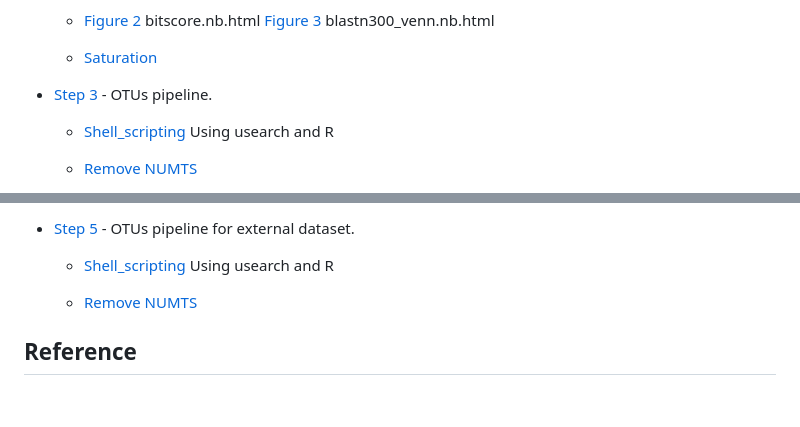
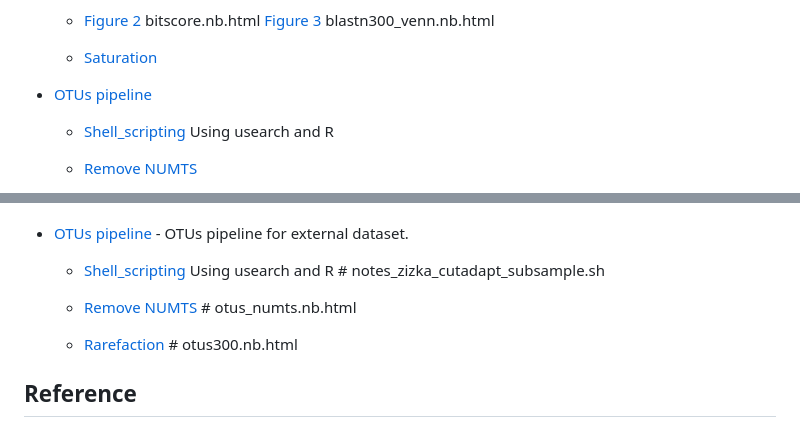
Before and after one commit to mhenso/insect_metabarcoding, a Markdown page: README.md, 2 parts joined by grey strips. GitHub-like rendering; blank space fills up the shorter version.

```diff
--- a/README.md
+++ b/README.md
@@ -26,7 +26,7 @@ This project goal was identifying the number of subsamples required to detect to
   * [Saturation](https://github.com/mhenso/insect_metabarcoding/blob/main/2_databases/2_databases_revised.sh)
 
 
-* [Step 3](https://mhenso.github.io/public/docs/db5.nb.html) - OTUs pipeline.
+* [OTUs pipeline](https://mhenso.github.io/public/docs/db5.nb.html)
 
   * [Shell_scripting](https://github.com/mhenso/insect_metabarcoding/blob/main/2_databases/2_databases_revised.sh) Using usearch and R
 
@@ -35,9 +36,12 @@ This project goal was identifying the number of subsamples required to detect to
 
-* [Step 5](https://mhenso.github.io/public/docs/db5.nb.html) - OTUs pipeline for external dataset.
 
-  * [Shell_scripting](https://github.com/mhenso/insect_metabarcoding/blob/main/2_databases/2_databases_revised.sh) Using usearch and R
+* [OTUs pipeline](https://mhenso.github.io/public/docs/db5.nb.html) - OTUs pipeline for external dataset.
 
-  * [Remove NUMTS](https://github.com/mhenso/insect_metabarcoding/blob/main/2_databases/2_databases_revised.sh)
+  * [Shell_scripting](https://github.com/mhenso/insect_metabarcoding/blob/main/2_databases/2_databases_revised.sh) Using usearch and R # notes_zizka_cutadapt_subsample.sh
+
+  * [Remove NUMTS](https://github.com/mhenso/insect_metabarcoding/blob/main/2_databases/2_databases_revised.sh) # otus_numts.nb.html
+
+  * [Rarefaction](https://github.com/mhenso/insect_metabarcoding/blob/main/2_databases/2_databases_revised.sh) # otus300.nb.html
 
 
 ## Reference
```
Also changed, not shown: other parts of README.md (+1 -0 lines).
